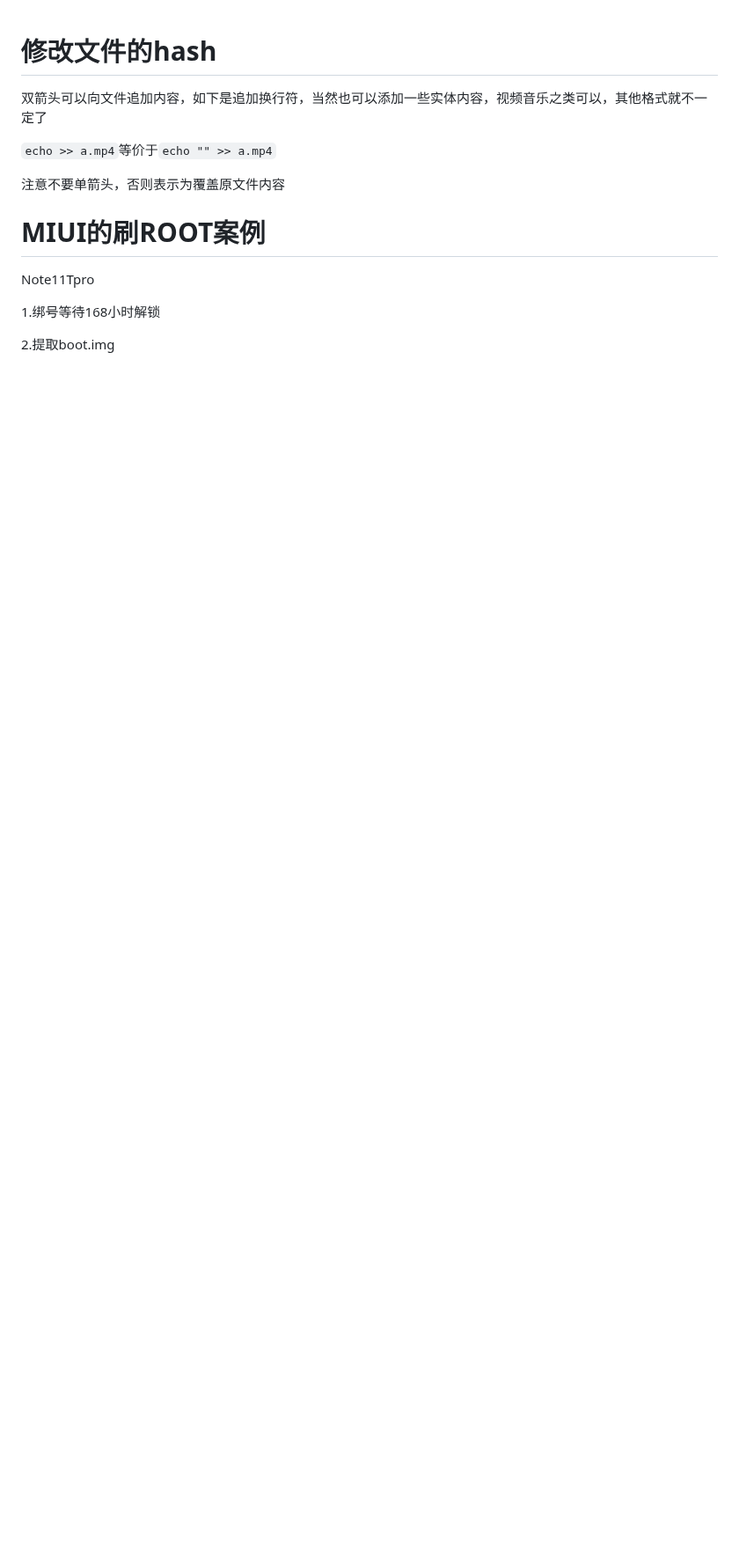
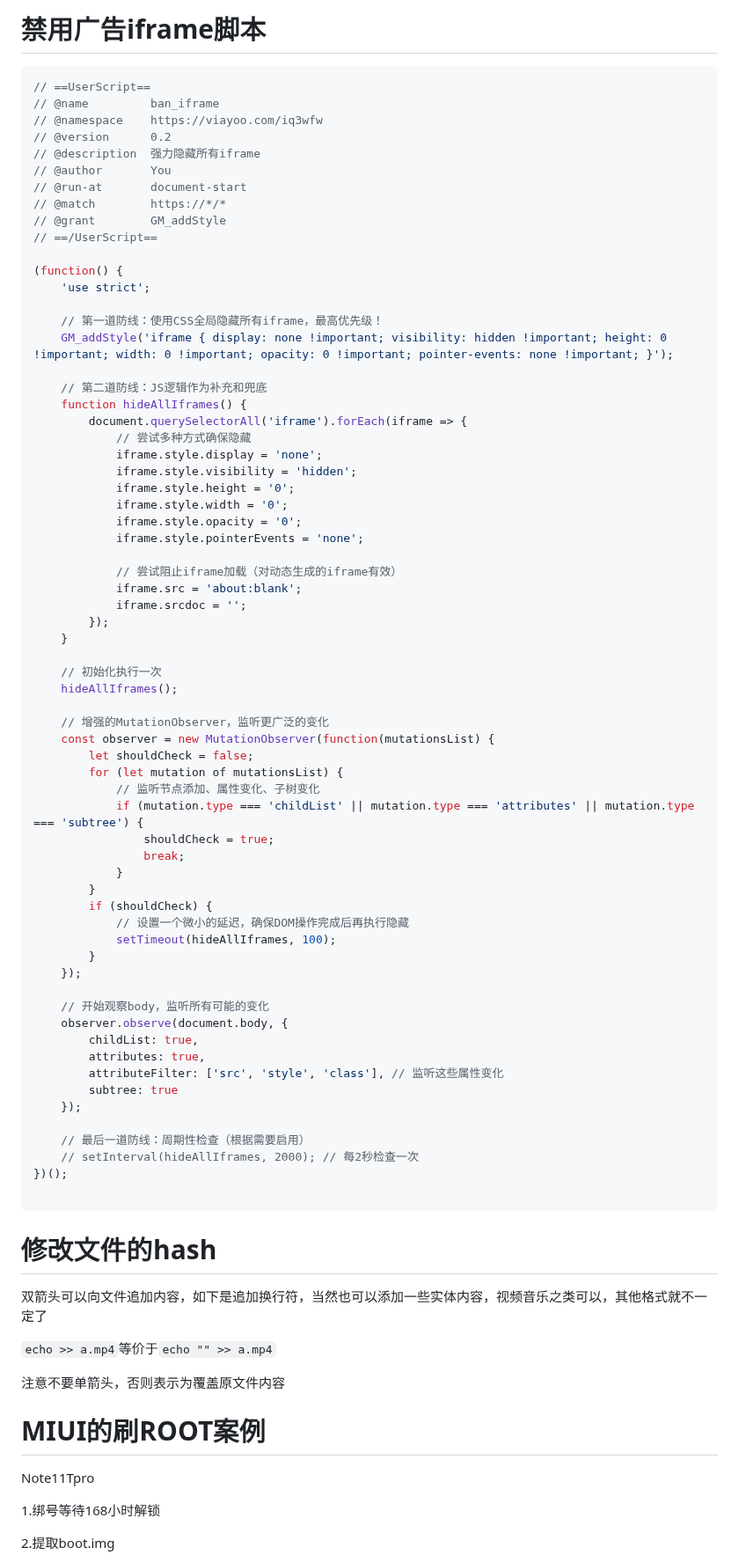
Before and after one commit to hishere/hishere.github.io, a Markdown page: md/phone.md, the part around the change. Shown at 88% size. Rendered like a GitHub page; blank space fills up the shorter version.

Commit message:
更新 phone.md

````diff
--- a/md/phone.md
+++ b/md/phone.md
@@ -1,3 +1,73 @@
+# 禁用广告iframe脚本
+
+``` js
+// ==UserScript==
+// @name         ban_iframe
+// @namespace    https://viayoo.com/iq3wfw
+// @version      0.2
+// @description  强力隐藏所有iframe
+// @author       You
+// @run-at       document-start
+// @match        https://*/*
+// @grant        GM_addStyle
+// ==/UserScript==
+
+(function() {
+    'use strict';
+
+    // 第一道防线：使用CSS全局隐藏所有iframe，最高优先级！
+    GM_addStyle('iframe { display: none !important; visibility: hidden !important; height: 0 !important; width: 0 !important; opacity: 0 !important; pointer-events: none !important; }');
+
+    // 第二道防线：JS逻辑作为补充和兜底
+    function hideAllIframes() {
+        document.querySelectorAll('iframe').forEach(iframe => {
+            // 尝试多种方式确保隐藏
+            iframe.style.display = 'none';
+            iframe.style.visibility = 'hidden';
+            iframe.style.height = '0';
+            iframe.style.width = '0';
+            iframe.style.opacity = '0';
+            iframe.style.pointerEvents = 'none';
+
+            // 尝试阻止iframe加载（对动态生成的iframe有效）
+            iframe.src = 'about:blank';
+            iframe.srcdoc = '';
+        });
+    }
+
+    // 初始化执行一次
+    hideAllIframes();
+
+    // 增强的MutationObserver，监听更广泛的变化
+    const observer = new MutationObserver(function(mutationsList) {
+        let shouldCheck = false;
+        for (let mutation of mutationsList) {
+            // 监听节点添加、属性变化、子树变化
+            if (mutation.type === 'childList' || mutation.type === 'attributes' || mutation.type === 'subtree') {
+                shouldCheck = true;
+                break;
+            }
+        }
+        if (shouldCheck) {
+            // 设置一个微小的延迟，确保DOM操作完成后再执行隐藏
+            setTimeout(hideAllIframes, 100);
+        }
+    });
+
+    // 开始观察body，监听所有可能的变化
+    observer.observe(document.body, {
+        childList: true,
+        attributes: true,
+        attributeFilter: ['src', 'style', 'class'], // 监听这些属性变化
+        subtree: true
+    });
+
+    // 最后一道防线：周期性检查（根据需要启用）
+    // setInterval(hideAllIframes, 2000); // 每2秒检查一次
+})();
+
+```
+
 # 修改文件的hash
 
 双箭头可以向文件追加内容，如下是追加换行符，当然也可以添加一些实体内容，视频音乐之类可以，其他格式就不一定了
````
